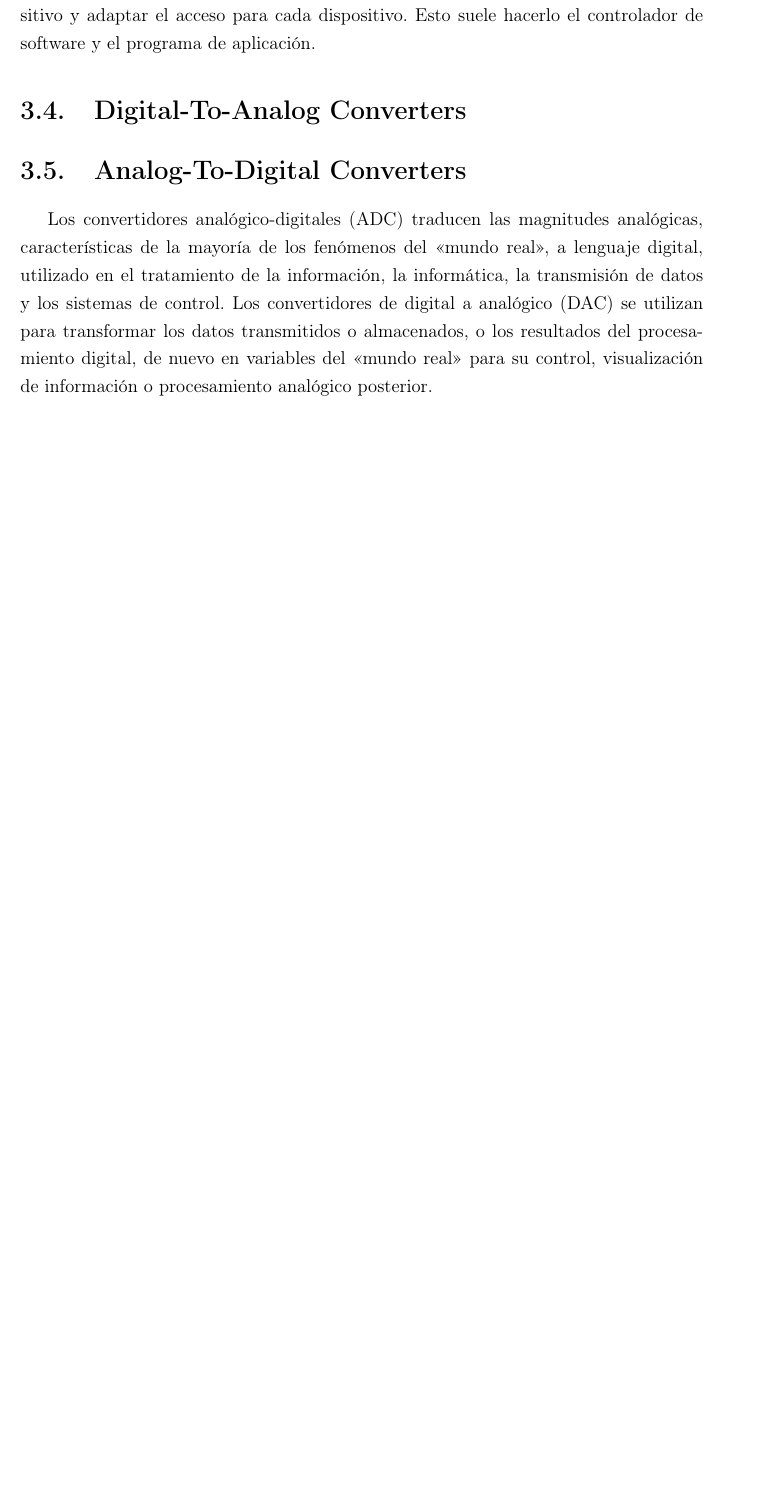
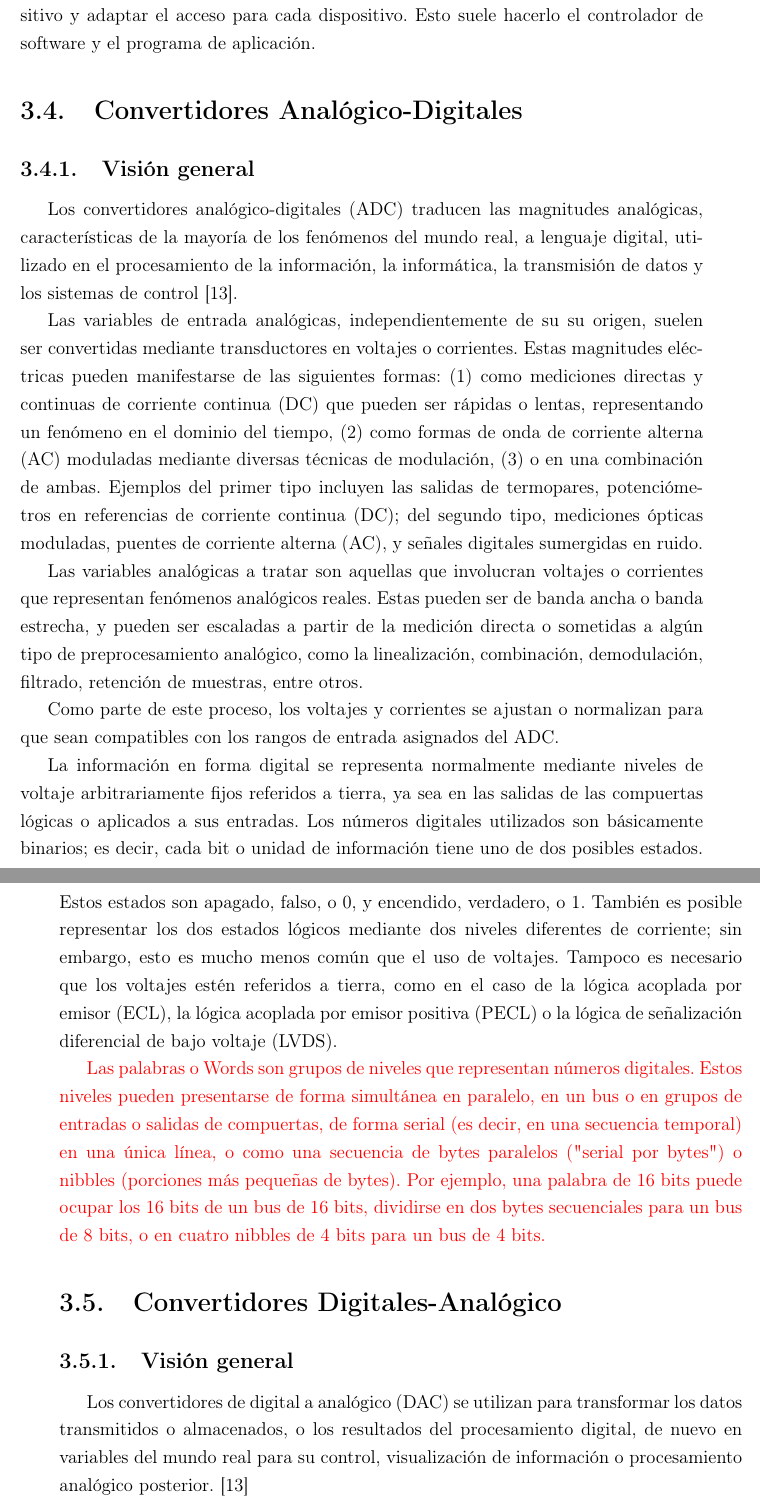
Before and after one commit to julisaverdejo/tesis_maestria, a LaTeX book (main.tex, which reads ch3.tex): part of page 39 of 63 before the commit and two parts of pages 39 and 40 of 63 after it, the two joined at a grey line, cut so that both start at the same text, the shorter picture padded with empty space. Compiled offline with pdfLaTeX.

Commit message:
feat: ch3 updated

```diff
--- a/ch3.tex
+++ b/ch3.tex
@@ -192,8 +192,25 @@ Dado que la primera mitad del periodo del reloj SPI es 0, el valor en SCLK perma
 
     Debido a estos aspectos indefinidos, debemos consultar la hoja de datos del dispositivo y adaptar el acceso para cada dispositivo. Esto suele hacerlo el controlador de software y el programa de aplicación.
 
-	\section{Digital-To-Analog Converters}
 
-	\section{Analog-To-Digital Converters}
+  \section{Convertidores Analógico-Digitales}
 
-  Los convertidores analógico-digitales (ADC) traducen las magnitudes analógicas, características de la mayoría de los fenómenos del «mundo real», a lenguaje digital, utilizado en el tratamiento de la información, la informática, la transmisión de datos y los sistemas de control. Los convertidores de digital a analógico (DAC) se utilizan para transformar los datos transmitidos o almacenados, o los resultados del procesamiento digital, de nuevo en variables del «mundo real» para su control, visualización de información o procesamiento analógico posterior.
+    \subsection{Visión general}
+
+    Los convertidores analógico-digitales (ADC) traducen las magnitudes analógicas, características de la mayoría de los fenómenos del mundo real, a lenguaje digital, utilizado en el procesamiento de la información, la informática, la transmisión de datos y los sistemas de control \cite{Kester2007}.
+
+    Las variables de entrada analógicas, independientemente de su su origen, suelen ser convertidas mediante transductores en voltajes o corrientes. Estas magnitudes eléctricas pueden manifestarse de las siguientes formas: (1) como mediciones directas y continuas de corriente continua (DC) que pueden ser rápidas o lentas, representando un fenómeno en el dominio del tiempo, (2) como formas de onda de corriente alterna (AC) moduladas mediante diversas técnicas de modulación, (3) o en una combinación de ambas. Ejemplos del primer tipo incluyen las salidas de termopares, potenciómetros en referencias de corriente continua (DC); del segundo tipo, mediciones ópticas moduladas, puentes de corriente alterna (AC), y señales digitales sumergidas en ruido.
+
+    Las variables analógicas a tratar son aquellas que involucran voltajes o corrientes que representan fenómenos analógicos reales. Estas pueden ser de banda ancha o banda estrecha, y pueden ser escaladas a partir de la medición directa o sometidas a algún tipo de preprocesamiento analógico, como la linealización, combinación, demodulación, filtrado, retención de muestras, entre otros.
+
+    Como parte de este proceso, los voltajes y corrientes se ajustan o normalizan para que sean compatibles con los rangos de entrada asignados del ADC.
+
+    La información en forma digital se representa normalmente mediante niveles de voltaje arbitrariamente fijos referidos a tierra, ya sea en las salidas de las compuertas lógicas o aplicados a sus entradas. Los números digitales utilizados son básicamente binarios; es decir, cada bit o unidad de información tiene uno de dos posibles estados. Estos estados son apagado, falso, o 0, y encendido, verdadero, o 1. También es posible representar los dos estados lógicos mediante dos niveles diferentes de corriente; sin embargo, esto es mucho menos común que el uso de voltajes. Tampoco es necesario que los voltajes estén referidos a tierra, como en el caso de la lógica acoplada por emisor (ECL), la lógica acoplada por emisor positiva (PECL) o la lógica de señalización diferencial de bajo voltaje (LVDS).
+
+    {\color{red} Las palabras o Words son grupos de niveles que representan números digitales. Estos niveles pueden presentarse de forma simultánea en paralelo, en un bus o en grupos de entradas o salidas de compuertas, de forma serial (es decir, en una secuencia temporal) en una única línea, o como una secuencia de bytes paralelos ("serial por bytes") o nibbles (porciones más pequeñas de bytes). Por ejemplo, una palabra de 16 bits puede ocupar los 16 bits de un bus de 16 bits, dividirse en dos bytes secuenciales para un bus de 8 bits, o en cuatro nibbles de 4 bits para un bus de 4 bits.}
+
+  \section{Convertidores Digitales-Analógico}
+
+    \subsection{Visión general}
+
+    Los convertidores de digital a analógico (DAC) se utilizan para transformar los datos transmitidos o almacenados, o los resultados del procesamiento digital, de nuevo en variables del mundo real para su control, visualización de información o procesamiento analógico posterior. \cite{Kester2007}
```
Also changed, not shown: main.pdf (deleted), 7 other files.
